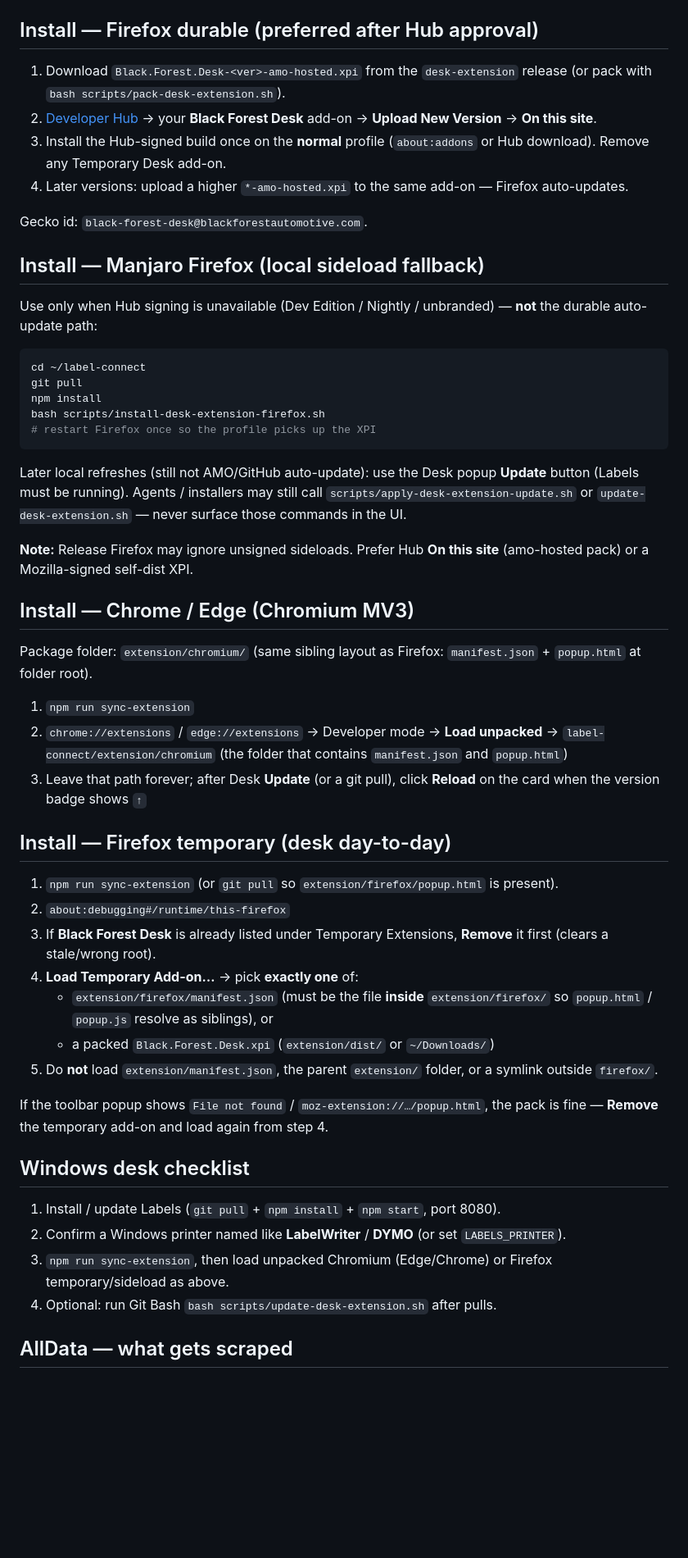
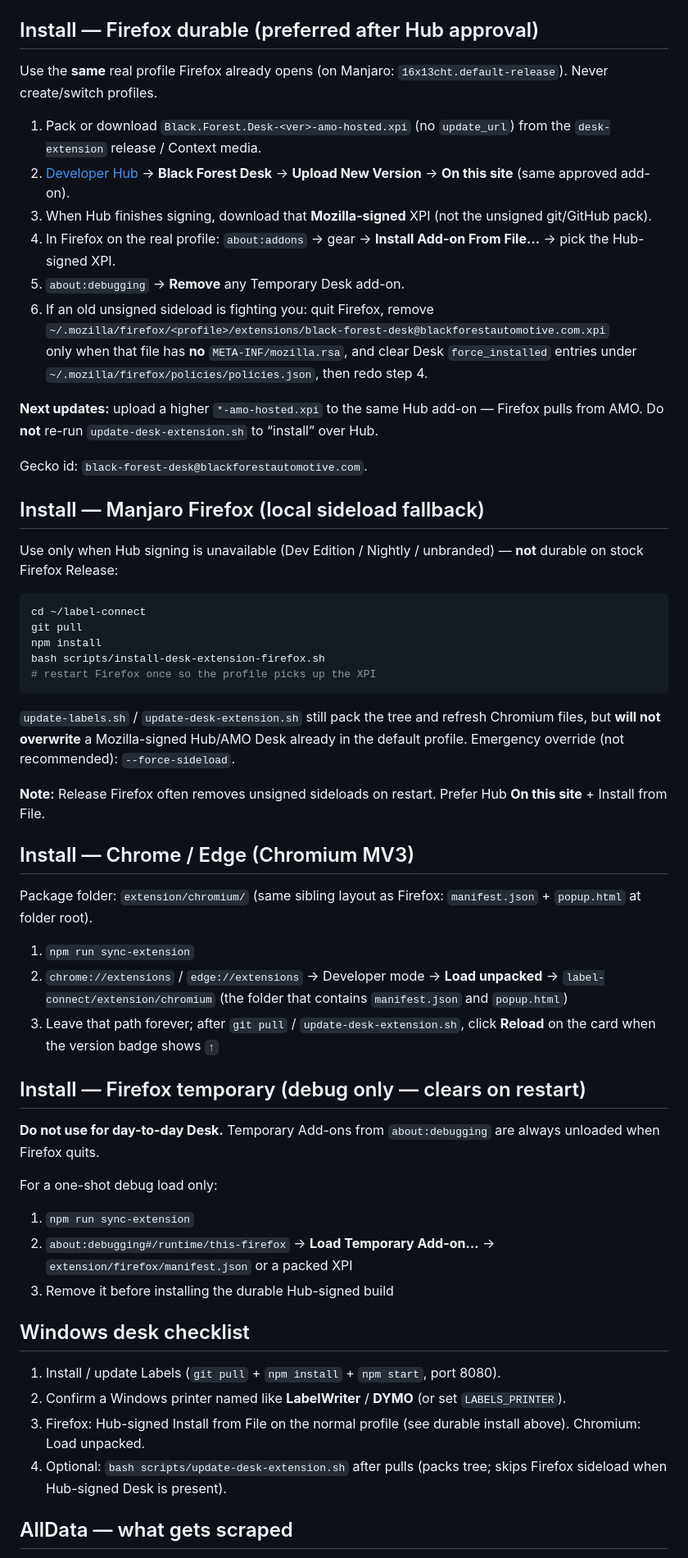
Before and after one commit to BlackForestPorsche/label-connect, a Markdown page: extension/README.md, the part around one of its changes. Shown at 82% size. Rendered like a GitHub page; blank space fills up the shorter version.

Commit message:
docs(desk): extension/README.md hub-signed update

````diff
--- a/extension/README.md
+++ b/extension/README.md
@@ -51,16 +51,24 @@ In-extension checker (badge `↑` + popup **Check for extension update** / **Upd
 
 ## Install — Firefox durable (preferred after Hub approval)
 
-1. Download `Black.Forest.Desk-<ver>-amo-hosted.xpi` from the `desk-extension` release (or pack with `bash scripts/pack-desk-extension.sh`).
-2. [Developer Hub](https://addons.mozilla.org/developers/) → your **Black Forest Desk** add-on → **Upload New Version** → **On this site**.
-3. Install the Hub-signed build once on the **normal** profile (`about:addons` or Hub download). Remove any Temporary Desk add-on.
-4. Later versions: upload a higher `*-amo-hosted.xpi` to the same add-on — Firefox auto-updates.
+Use the **same** real profile Firefox already opens (on Manjaro: `16x13cht.default-release`). Never create/switch profiles.
+
+1. Pack or download `Black.Forest.Desk-<ver>-amo-hosted.xpi` (no `update_url`) from the `desk-extension` release / Context media.
+2. [Developer Hub](https://addons.mozilla.org/developers/) → **Black Forest Desk** → **Upload New Version** → **On this site** (same approved add-on).
+3. When Hub finishes signing, download that **Mozilla-signed** XPI (not the unsigned git/GitHub pack).
+4. In Firefox on the real profile: `about:addons` → gear → **Install Add-on From File…** → pick the Hub-signed XPI.
+5. `about:debugging` → **Remove** any Temporary Desk add-on.
+6. If an old unsigned sideload is fighting you: quit Firefox, remove
+   `~/.mozilla/firefox/<profile>/extensions/black-forest-desk@blackforestautomotive.com.xpi`
+   only when that file has **no** `META-INF/mozilla.rsa`, and clear Desk `force_installed` entries under `~/.mozilla/firefox/policies/policies.json`, then redo step 4.
+
+**Next updates:** upload a higher `*-amo-hosted.xpi` to the same Hub add-on — Firefox pulls from AMO. Do **not** re-run `update-desk-extension.sh` to “install” over Hub.
 
 Gecko id: `black-forest-desk@blackforestautomotive.com`.
 
 ## Install — Manjaro Firefox (local sideload fallback)
 
-Use only when Hub signing is unavailable (Dev Edition / Nightly / unbranded) — **not** the durable auto-update path:
+Use only when Hub signing is unavailable (Dev Edition / Nightly / unbranded) — **not** durable on stock Firefox Release:
 
 ```bash
 cd ~/label-connect
@@ -70,9 +78,9 @@ bash scripts/install-desk-extension-firefox.sh
 # restart Firefox once so the profile picks up the XPI
 ```
 
-Later local refreshes (still not AMO/GitHub auto-update): use the Desk popup **Update** button (Labels must be running). Agents / installers may still call `scripts/apply-desk-extension-update.sh` or `update-desk-extension.sh` — never surface those commands in the UI.
+`update-labels.sh` / `update-desk-extension.sh` still pack the tree and refresh Chromium files, but **will not overwrite** a Mozilla-signed Hub/AMO Desk already in the default profile. Emergency override (not recommended): `--force-sideload`.
 
-**Note:** Release Firefox may ignore unsigned sideloads. Prefer Hub **On this site** (amo-hosted pack) or a Mozilla-signed self-dist XPI.
+**Note:** Release Firefox often removes unsigned sideloads on restart. Prefer Hub **On this site** + Install from File.
 
 ## Install — Chrome / Edge (Chromium MV3)
 
@@ -80,26 +88,24 @@ Package folder: `extension/chromium/` (same sibling layout as Firefox: `manifest
 
 1. `npm run sync-extension`
 2. `chrome://extensions` / `edge://extensions` → Developer mode → **Load unpacked** → `label-connect/extension/chromium` (the folder that contains `manifest.json` and `popup.html`)
-3. Leave that path forever; after Desk **Update** (or a git pull), click **Reload** on the card when the version badge shows `↑`
+3. Leave that path forever; after `git pull` / `update-desk-extension.sh`, click **Reload** on the card when the version badge shows `↑`
 
-## Install — Firefox temporary (desk day-to-day)
+## Install — Firefox temporary (debug only — clears on restart)
 
-1. `npm run sync-extension` (or `git pull` so `extension/firefox/popup.html` is present).
-2. `about:debugging#/runtime/this-firefox`
-3. If **Black Forest Desk** is already listed under Temporary Extensions, **Remove** it first (clears a stale/wrong root).
-4. **Load Temporary Add-on…** → pick **exactly one** of:
-   - `extension/firefox/manifest.json` (must be the file **inside** `extension/firefox/` so `popup.html` / `popup.js` resolve as siblings), or
-   - a packed `Black.Forest.Desk.xpi` (`extension/dist/` or `~/Downloads/`)
-5. Do **not** load `extension/manifest.json`, the parent `extension/` folder, or a symlink outside `firefox/`.
+**Do not use for day-to-day Desk.** Temporary Add-ons from `about:debugging` are always unloaded when Firefox quits.
 
-If the toolbar popup shows `File not found` / `moz-extension://…/popup.html`, the pack is fine — **Remove** the temporary add-on and load again from step 4.
+For a one-shot debug load only:
+
+1. `npm run sync-extension`
+2. `about:debugging#/runtime/this-firefox` → **Load Temporary Add-on…** → `extension/firefox/manifest.json` or a packed XPI
+3. Remove it before installing the durable Hub-signed build
 
 ## Windows desk checklist
 
 1. Install / update Labels (`git pull` + `npm install` + `npm start`, port 8080).
 2. Confirm a Windows printer named like **LabelWriter** / **DYMO** (or set `LABELS_PRINTER`).
-3. `npm run sync-extension`, then load unpacked Chromium (Edge/Chrome) or Firefox temporary/sideload as above.
-4. Optional: run Git Bash `bash scripts/update-desk-extension.sh` after pulls.
+3. Firefox: Hub-signed Install from File on the normal profile (see durable install above). Chromium: Load unpacked.
+4. Optional: `bash scripts/update-desk-extension.sh` after pulls (packs tree; skips Firefox sideload when Hub-signed Desk is present).
 
 ## AllData — what gets scraped
 
````
Also changed, not shown: other parts of extension/README.md (+5 -5 lines).
